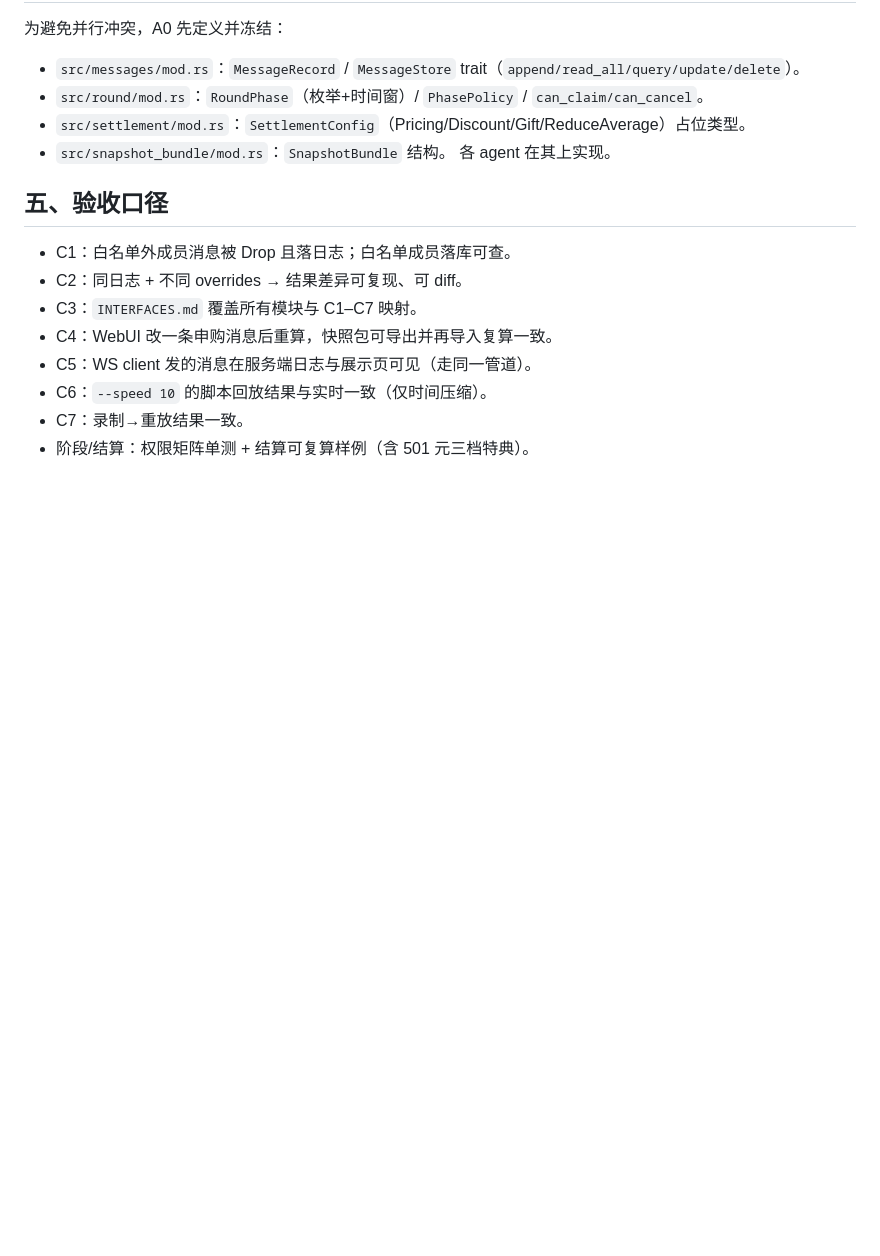
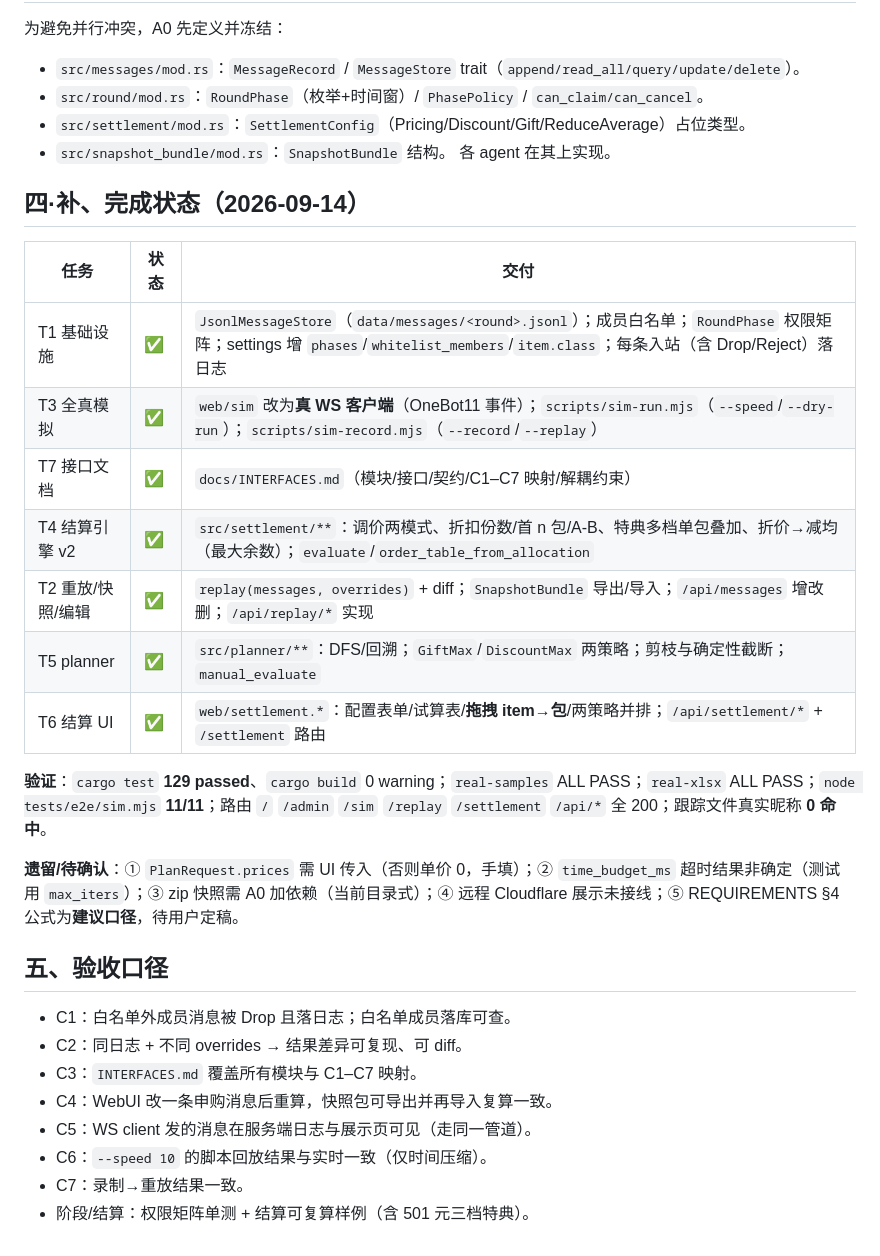
Before and after one commit to KJH-x/paigu-bot-core, a Markdown page: docs/GAP-ANALYSIS.md, the part around the change. Rendered like a GitHub page; blank space fills up the shorter version.

Commit message:
docs: GAP-ANALYSIS completion status (T1-T7 done, 129 tests, 11 e2e, 0 real names)

```diff
--- a/docs/GAP-ANALYSIS.md
+++ b/docs/GAP-ANALYSIS.md
@@ -49,6 +49,22 @@
 - `src/snapshot_bundle/mod.rs`：`SnapshotBundle` 结构。
 各 agent 在其上实现。
 
+## 四·补、完成状态（2026-09-14）
+
+| 任务 | 状态 | 交付 |
+|---|---|---|
+| T1 基础设施 | ✅ | `JsonlMessageStore`（`data/messages/<round>.jsonl`）；成员白名单；`RoundPhase` 权限矩阵；settings 增 `phases`/`whitelist_members`/`item.class`；每条入站（含 Drop/Reject）落日志 |
+| T3 全真模拟 | ✅ | `web/sim` 改为**真 WS 客户端**（OneBot11 事件）；`scripts/sim-run.mjs`（`--speed`/`--dry-run`）；`scripts/sim-record.mjs`（`--record`/`--replay`） |
+| T7 接口文档 | ✅ | `docs/INTERFACES.md`（模块/接口/契约/C1–C7 映射/解耦约束） |
+| T4 结算引擎 v2 | ✅ | `src/settlement/**`：调价两模式、折扣份数/首 n 包/A-B、特典多档单包叠加、折价→减均（最大余数）；`evaluate`/`order_table_from_allocation` |
+| T2 重放/快照/编辑 | ✅ | `replay(messages, overrides)` + diff；`SnapshotBundle` 导出/导入；`/api/messages` 增改删；`/api/replay/*` 实现 |
+| T5 planner | ✅ | `src/planner/**`：DFS/回溯；`GiftMax`/`DiscountMax` 两策略；剪枝与确定性截断；`manual_evaluate` |
+| T6 结算 UI | ✅ | `web/settlement.*`：配置表单/试算表/**拖拽 item→包**/两策略并排；`/api/settlement/*` + `/settlement` 路由 |
+
+**验证**：`cargo test` **129 passed**、`cargo build` 0 warning；`real-samples` ALL PASS；`real-xlsx` ALL PASS；`node tests/e2e/sim.mjs` **11/11**；路由 `/` `/admin` `/sim` `/replay` `/settlement` `/api/*` 全 200；跟踪文件真实昵称 **0 命中**。
+
+**遗留/待确认**：① `PlanRequest.prices` 需 UI 传入（否则单价 0，手填）；② `time_budget_ms` 超时结果非确定（测试用 `max_iters`）；③ zip 快照需 A0 加依赖（当前目录式）；④ 远程 Cloudflare 展示未接线；⑤ REQUIREMENTS §4 公式为**建议口径**，待用户定稿。
+
 ## 五、验收口径
 - C1：白名单外成员消息被 Drop 且落日志；白名单成员落库可查。
 - C2：同日志 + 不同 overrides → 结果差异可复现、可 diff。
```
